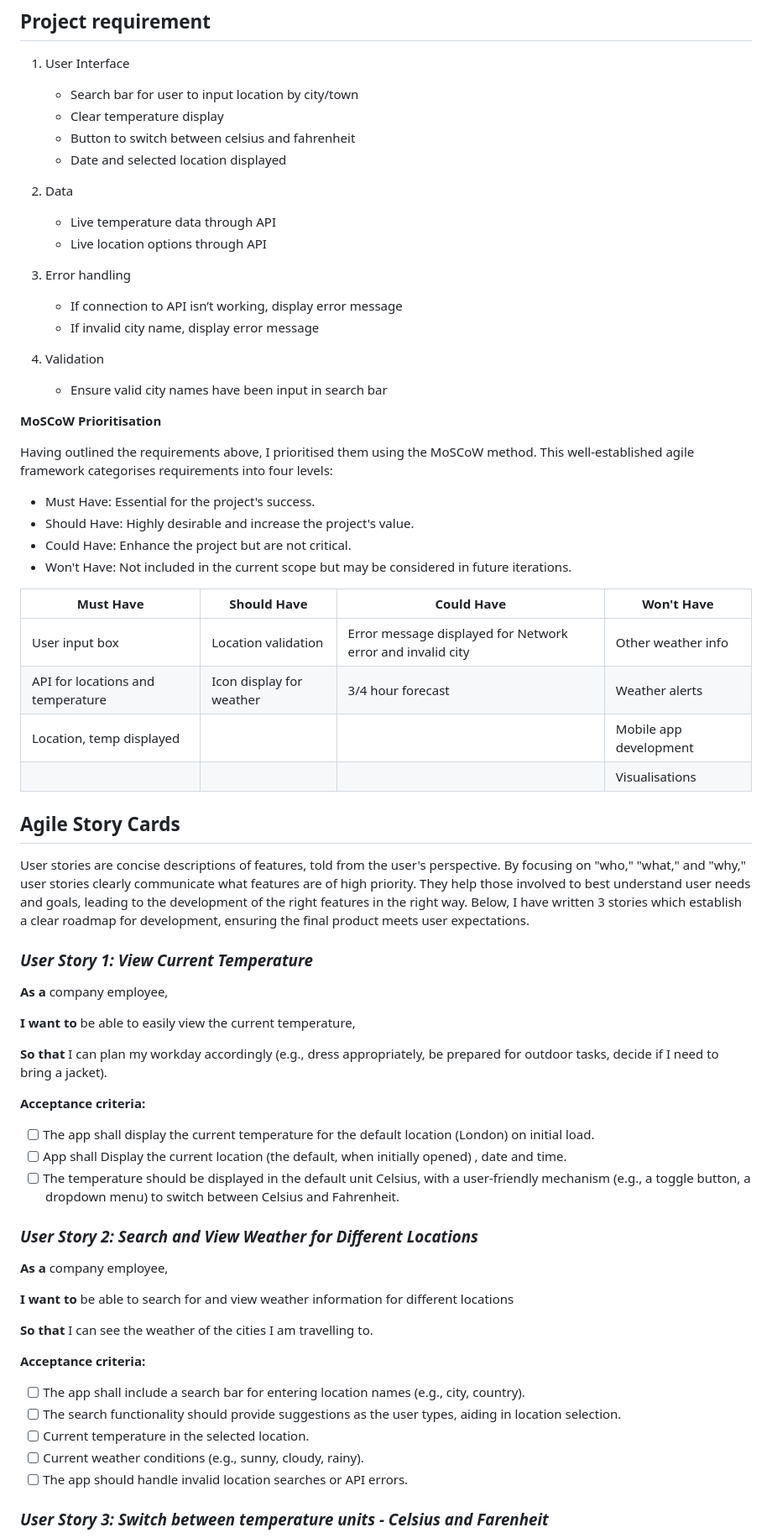
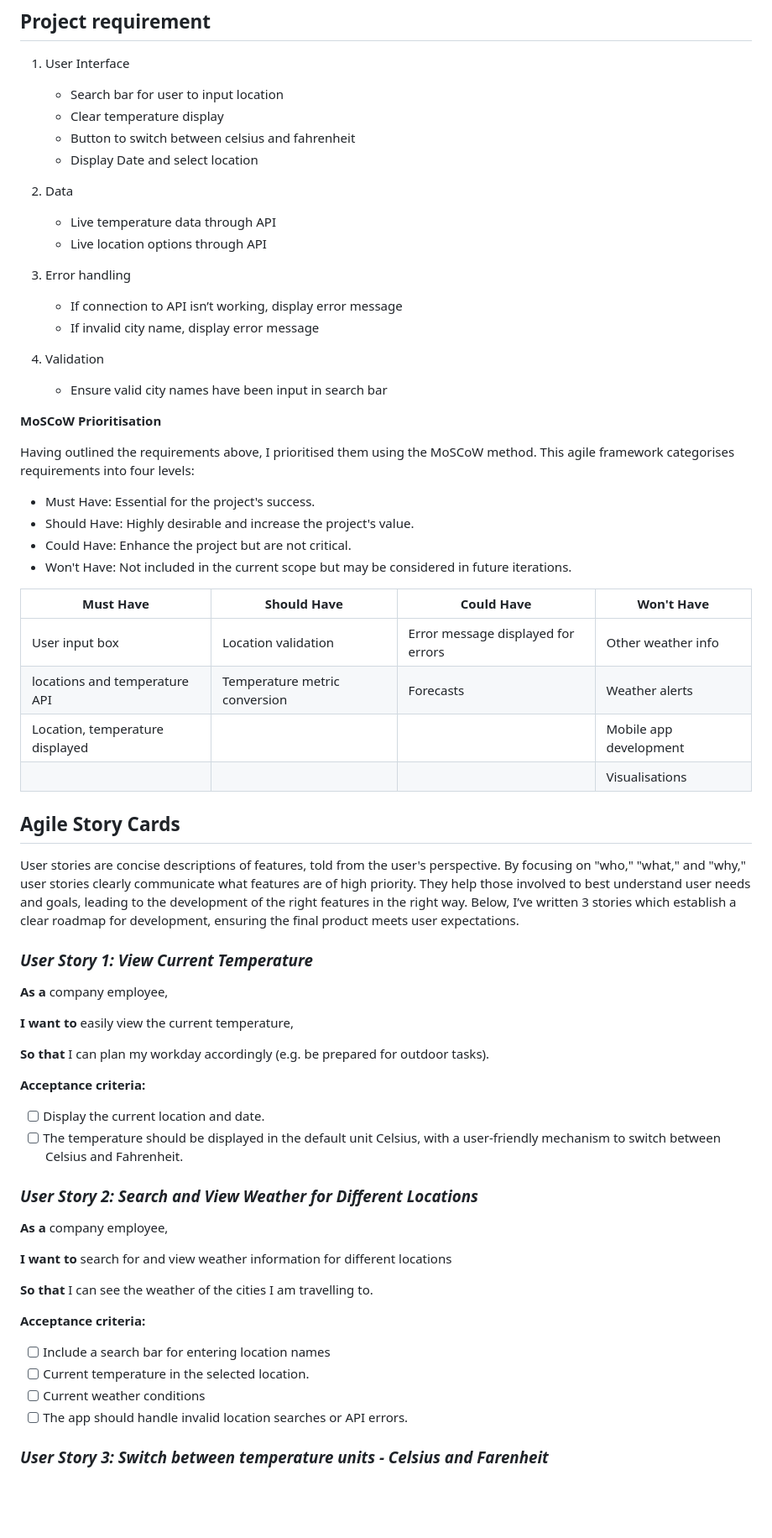
Before and after one commit to Naha873/WeatherApp, a Markdown page: README.md, the part around the change printed below. Shown: that part at 84% size. Drawn GitHub-style; blank space fills up the shorter version.

Commit message:
cleaning readme and adding stakeholders

```diff
--- a/README.md
+++ b/README.md
@@ -54,10 +62,10 @@ npm test
 ## Project requirement
 
 1. User Interface
-    - Search bar for user to input location by city/town
+    - Search bar for user to input location
     - Clear temperature display
     - Button to switch between celsius and fahrenheit
-    - Date and selected location displayed
+    - Display Date and select location
 
 2. Data
     - Live temperature data through API
@@ -72,7 +80,7 @@ npm test
 
 **MoSCoW Prioritisation**
 
-Having outlined the requirements above, I prioritised them using the MoSCoW method. This well-established agile framework categorises requirements into four levels:
+Having outlined the requirements above, I prioritised them using the MoSCoW method. This agile framework categorises requirements into four levels:
 * Must Have: Essential for the project's success.
 * Should Have: Highly desirable and increase the project's value.
 * Could Have: Enhance the project but are not critical.
@@ -80,40 +88,38 @@ Having outlined the requirements above, I prioritised them using the MoSCoW meth
 
 | Must Have | Should Have | Could Have | Won't Have |
 |---|---|---|---|
-| User input box | Location validation | Error message displayed for Network error and invalid city | Other weather info |
-| API for locations and temperature | Icon display for weather  |  3/4 hour forecast| Weather alerts  |
-| Location, temp displayed |  |  | Mobile app development |
+| User input box | Location validation | Error message displayed for errors | Other weather info |
+| locations and temperature API | Temperature metric conversion  | Forecasts| Weather alerts  |
+| Location, temperature displayed |  |  | Mobile app development |
 |  | | | Visualisations |
 
 ## Agile Story Cards
-User stories are concise descriptions of features, told from the user's perspective. By focusing on "who," "what," and "why," user stories clearly communicate what features are of high priority. They help those involved to best understand user needs and goals, leading to the development of the right features in the right way. Below, I have written 3 stories which establish a clear roadmap for development, ensuring the final product meets user expectations.
+User stories are concise descriptions of features, told from the user's perspective. By focusing on "who," "what," and "why," user stories clearly communicate what features are of high priority. They help those involved to best understand user needs and goals, leading to the development of the right features in the right way. Below, I’ve written 3 stories which establish a clear roadmap for development, ensuring the final product meets user expectations.
 
 ### ***User Story 1: View Current Temperature***
 
 **As a** company employee,
 
-**I want to** be able to easily view the current temperature,
+**I want to** easily view the current temperature,
 
-**So that** I can plan my workday accordingly (e.g., dress appropriately, be prepared for outdoor tasks, decide if I need to bring a jacket).
+**So that** I can plan my workday accordingly (e.g. be prepared for outdoor tasks).
 
 **Acceptance criteria:**
-- [ ] The app shall display the current temperature for the default location (London) on initial load.
-- [ ] App shall Display the current location (the default, when initially opened) , date and time.
-- [ ] The temperature should be displayed in the default unit Celsius, with a user-friendly mechanism (e.g., a toggle button, a dropdown menu) to switch between Celsius and Fahrenheit.
+- [ ] Display the current location and date.
+- [ ] The temperature should be displayed in the default unit Celsius, with a user-friendly mechanism to switch between Celsius and Fahrenheit.
 
 ### ***User Story 2: Search and View Weather for Different Locations***
 
 **As a** company employee,
 
-**I want to** be able to search for and view weather information for different locations
+**I want to** search for and view weather information for different locations
 
 **So that** I can see the weather of the cities I am travelling to.
 
 **Acceptance criteria:**
-- [ ] The app shall include a search bar for entering location names (e.g., city, country).
-- [ ] The search functionality should provide suggestions as the user types, aiding in location selection.
+- [ ] Include a search bar for entering location names
 - [ ] Current temperature in the selected location.
-- [ ] Current weather conditions (e.g., sunny, cloudy, rainy).
+- [ ] Current weather conditions
 - [ ] The app should handle invalid location searches or API errors.
 
 ### ***User Story 3: Switch between temperature units - Celsius and Farenheit***
```
Also changed, not shown: other parts of README.md (+38 -16 lines).
